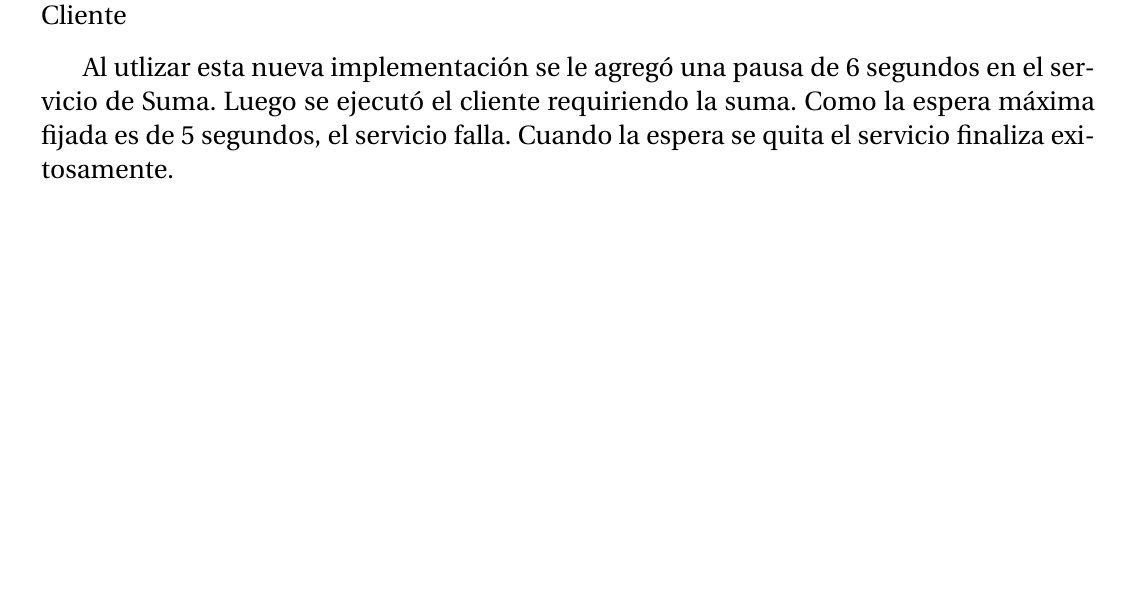
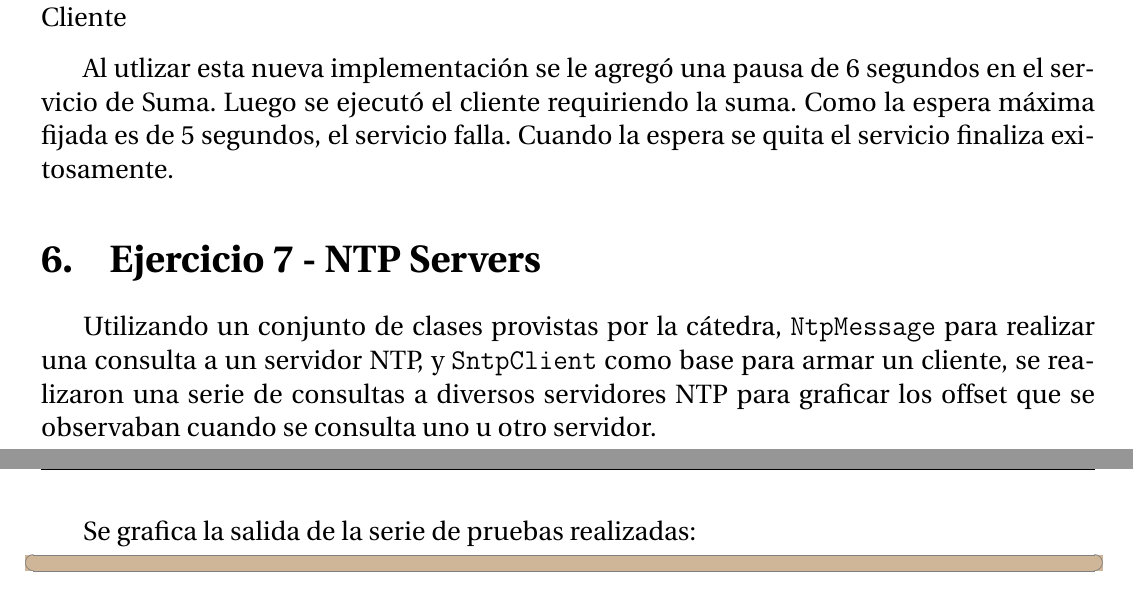
Before and after one commit to PaPablo/sd2018, a LaTeX document (tp2/informe/informe.tex): part of page 9 of 10 before the commit and two parts of pages 9 and 10 of 11 after it, the two joined at a grey line, cut so that both start at the same text, the shorter picture padded with empty space. Compiled offline with pdfLaTeX.

Commit message:
Intro ej7

```diff
--- a/tp2/informe/informe.tex
+++ b/tp2/informe/informe.tex
@@ -179,6 +179,17 @@ Luego, en el cliente, antes de setear el valor del host al cual conectarse para
 
 Al utlizar esta nueva implementación se le agregó una pausa de 6 segundos en el servicio de Suma. Luego se ejecutó el cliente requiriendo la suma. Como la espera máxima fijada es de 5 segundos, el servicio falla. Cuando la espera se quita el servicio finaliza exitosamente.
 
+\section{Ejercicio 7 - NTP Servers}
+
+Utilizando un conjunto de clases provistas por la cátedra, \texttt{NtpMessage} para realizar una consulta a un servidor NTP, y \texttt{SntpClient} como base para armar un cliente,  se realizaron una serie de consultas a diversos servidores NTP para graficar los offset que se observaban cuando se consulta uno u otro servidor.
+
+Se grafica la salida de la serie de pruebas realizadas:
+
+\begin{lstlisting}
+
+
+\end{lstlisting}
+
 %%%%%%%%%%%%%%%%%%%%%%%%%%%%%%%%%%%%%%%%%%%%
 % FIN DOCUMENTO, AHORA REFERENCIAS
 %%%%%%%%%%%%%%%%%%%%%%%%%%%%%%%%%%%%%%%%%%%%
```
